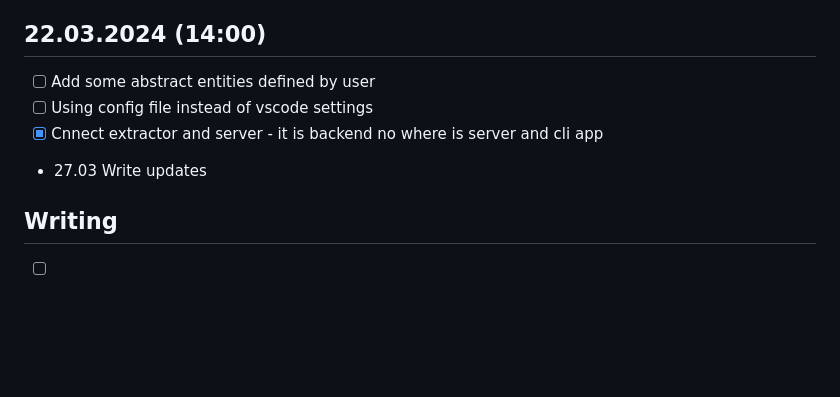
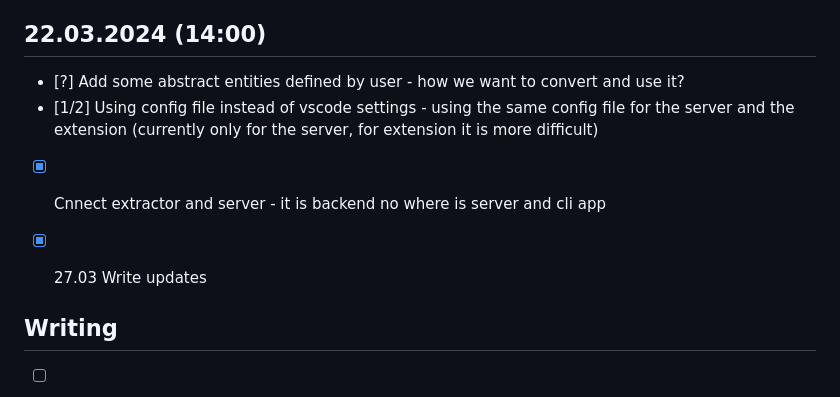
Before and after one commit to MarkSeliverstov/MFF-bachelor-work, a Markdown page: logs.md, the part around the change. Rendered like a GitHub page; blank space fills up the shorter version.

Commit message:
Update logs

```diff
--- a/logs.md
+++ b/logs.md
@@ -121,11 +121,14 @@ can see locations of the entities and fix it.
 
 ## 22.03.2024 (14:00)
 
-- [ ] Add some abstract entities defined by user
-- [ ] Using config file instead of vscode settings
+- [?] Add some abstract entities defined by user - how we want to convert and
+  use it?
+- [1/2] Using config file instead of vscode settings - using the same config
+  file for the server and the extension (currently only for the server, for
+  extension it is more difficult)
 - [x] Cnnect extractor and server - it is backend no where is server and cli app
 
-- 27.03 Write updates
+- [x] 27.03 Write updates
 
 ## Writing
 
```
